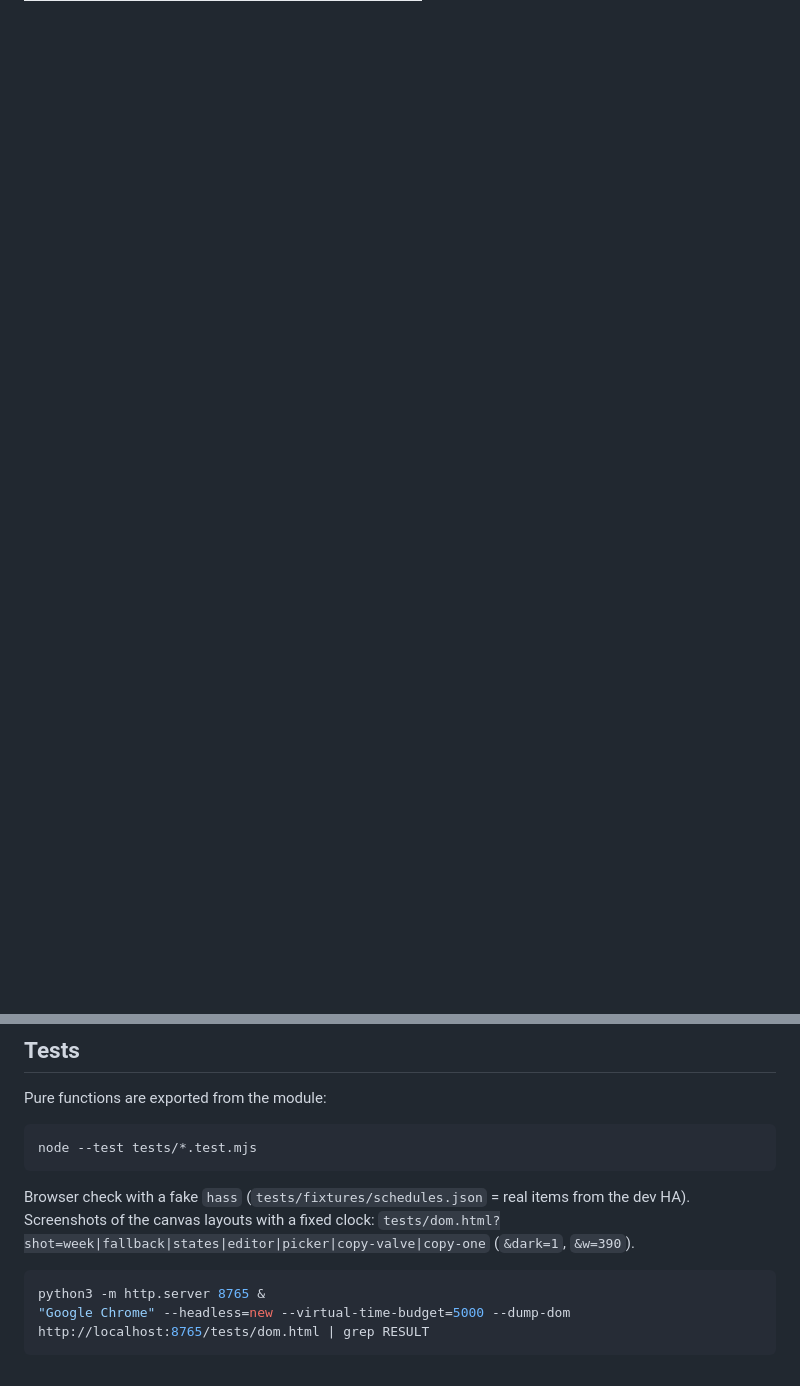
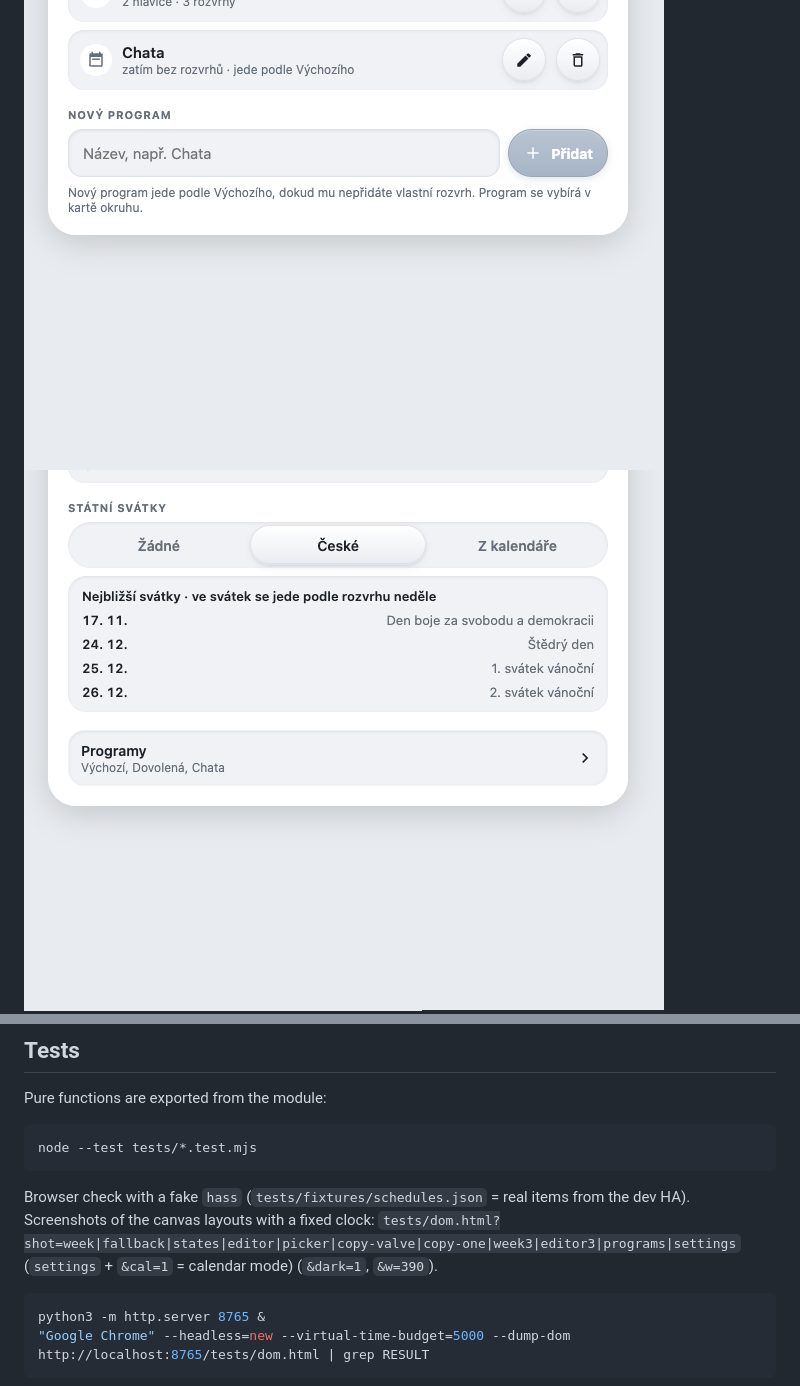
Before and after one commit to eMalinos/heating-schedule-card, a Markdown page: README.md, 2 parts joined by grey strips. Rendered like a GitHub page; pictures changed too: docs/editor.png, docs/programs.png (added), docs/settings.png (added); blank space fills up the shorter version.

````diff
--- a/README.md
+++ b/README.md
@@ -10,6 +13,8 @@ A Home Assistant card for the weekly heating schedules of climate valves, writte
 
 ![Week view](docs/week.png)
 ![Editor](docs/editor.png)
+![Programs](docs/programs.png)
+![Settings](docs/settings.png)
 ![Copy](docs/copy.png)
 
 ## Installation
@@ -58,7 +78,7 @@ Pure functions are exported from the module:
 node --test tests/*.test.mjs
 ```
 
-Browser check with a fake `hass` (`tests/fixtures/schedules.json` = real items from the dev HA). Screenshots of the canvas layouts with a fixed clock: `tests/dom.html?shot=week|fallback|states|editor|picker|copy-valve|copy-one` (`&dark=1`, `&w=390`).
+Browser check with a fake `hass` (`tests/fixtures/schedules.json` = real items from the dev HA). Screenshots of the canvas layouts with a fixed clock: `tests/dom.html?shot=week|fallback|states|editor|picker|copy-valve|copy-one|week3|editor3|programs|settings` (`settings` + `&cal=1` = calendar mode) (`&dark=1`, `&w=390`).
 
 ```sh
 python3 -m http.server 8765 &
````
Also changed, not shown: other parts of README.md (+19 -1 lines), docs/week.png, 4 other files.
